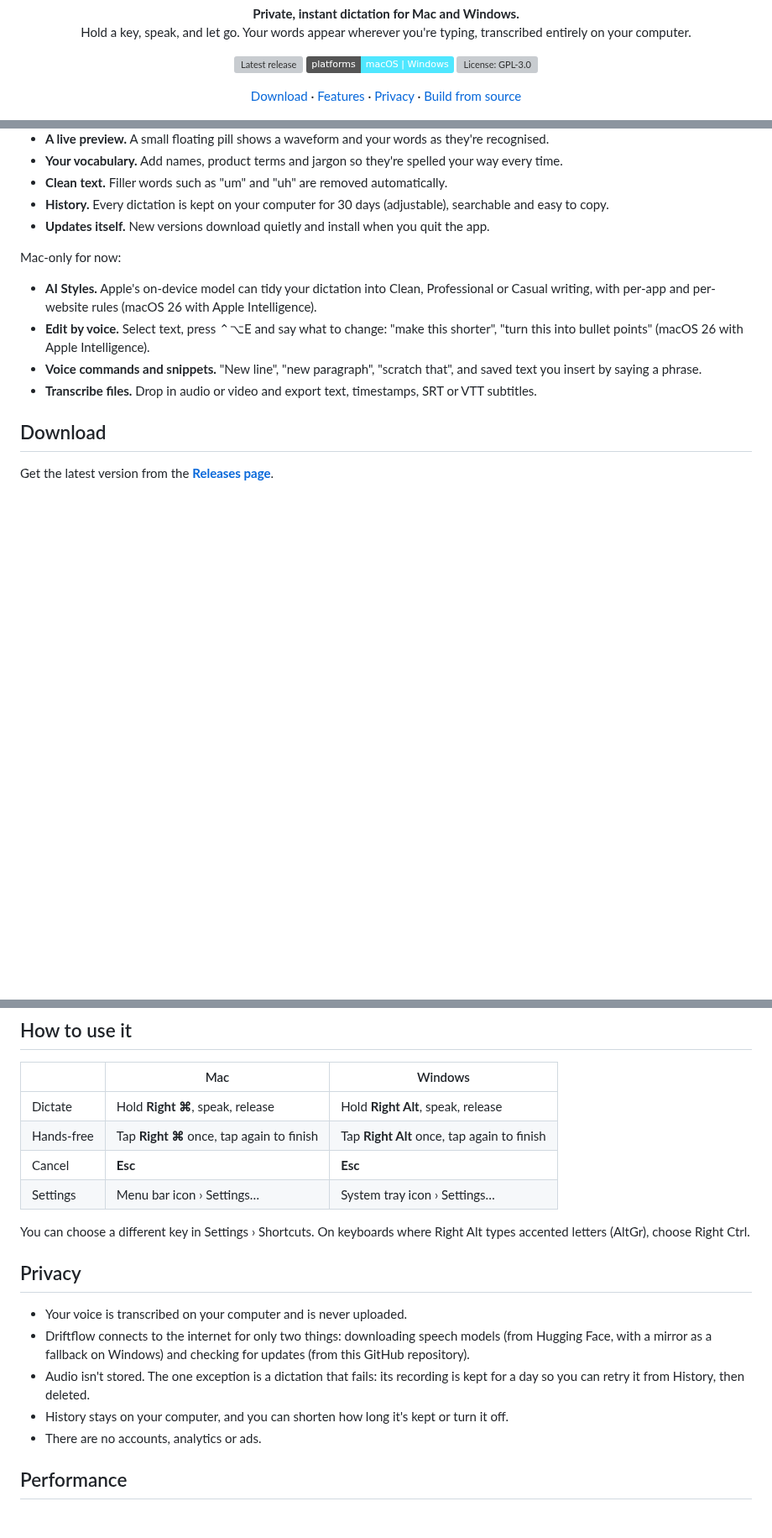
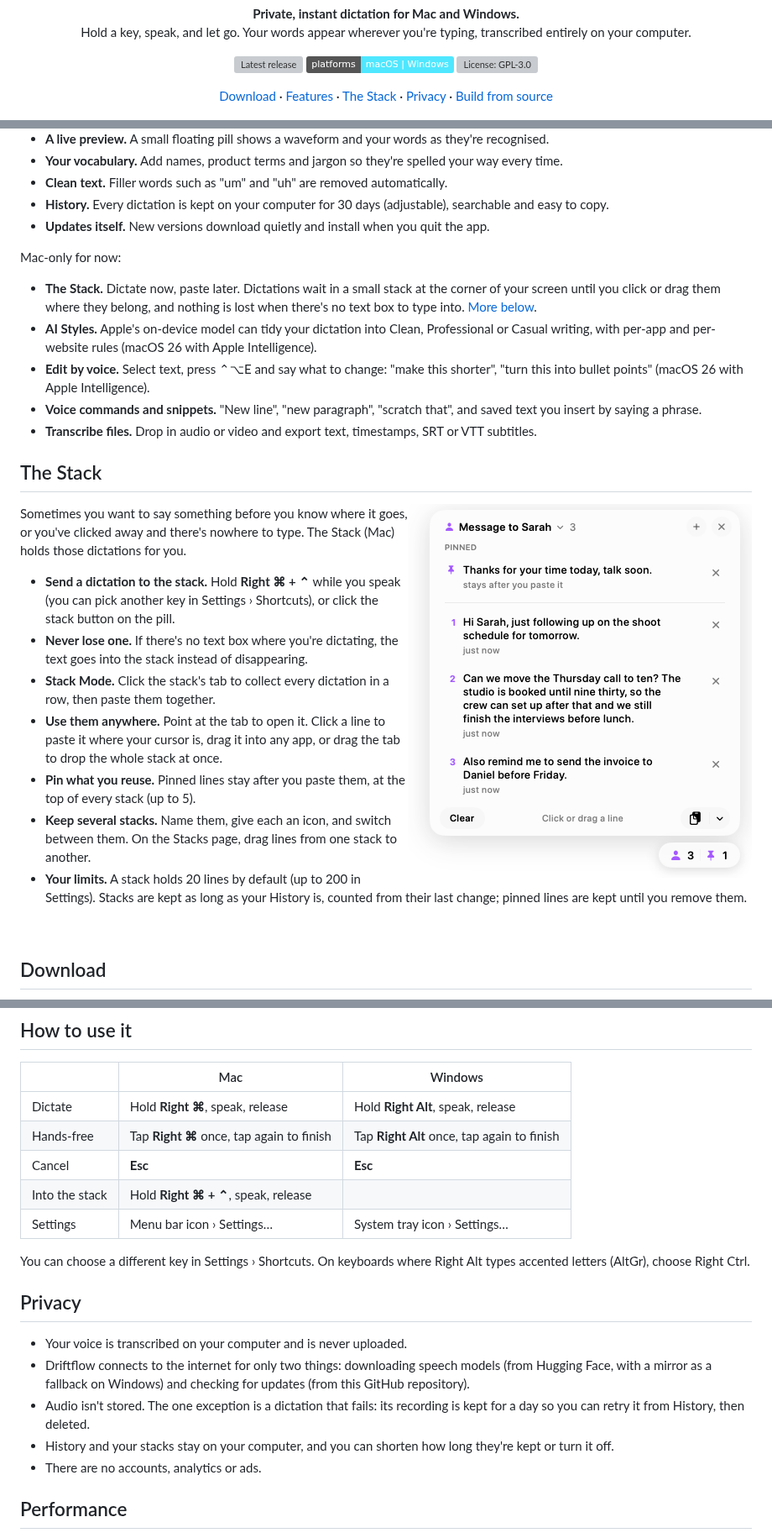
Before and after one commit to 10vr/driftflow, a Markdown page: README.md, 3 parts joined by grey strips. Shown at 84% size. GitHub-like rendering; pictures changed too: docs/images/stack.png (added); badges without logos; blank space fills up the shorter version; grey boxes are pictures that could not be loaded.

```diff
--- a/README.md
+++ b/README.md
@@ -18,6 +18,7 @@
 <p align="center">
   <a href="#download">Download</a> ·
   <a href="#features">Features</a> ·
+  <a href="#the-stack">The Stack</a> ·
   <a href="#privacy">Privacy</a> ·
   <a href="#building-from-source">Build from source</a>
 </p>
@@ -41,7 +42,23 @@
 
 Mac-only for now:
 
+- **The Stack.** Dictate now, paste later. Dictations wait in a small stack at the corner of your screen until you click or drag them where they belong, and nothing is lost when there's no text box to type into. [More below](#the-stack).
 - **AI Styles.** Apple's on-device model can tidy your dictation into Clean, Professional or Casual writing, with per-app and per-website rules (macOS 26 with Apple Intelligence).
 - **Edit by voice.** Select text, press ⌃⌥E and say what to change: "make this shorter", "turn this into bullet points" (macOS 26 with Apple Intelligence).
 - **Voice commands and snippets.** "New line", "new paragraph", "scratch that", and saved text you insert by saying a phrase.
 - **Transcribe files.** Drop in audio or video and export text, timestamps, SRT or VTT subtitles.
+
+## The Stack
+
+<img src="docs/images/stack.png" alt="The floating stack at the bottom right of the screen, with a pinned line and three dictations" width="410" align="right">
+
+Sometimes you want to say something before you know where it goes, or you've clicked away and there's nowhere to type. The Stack (Mac) holds those dictations for you.
+
+- **Send a dictation to the stack.** Hold **Right ⌘ + ⌃** while you speak (you can pick another key in Settings › Shortcuts), or click the stack button on the pill.
+- **Never lose one.** If there's no text box where you're dictating, the text goes into the stack instead of disappearing.
+- **Stack Mode.** Click the stack's tab to collect every dictation in a row, then paste them together.
+- **Use them anywhere.** Point at the tab to open it. Click a line to paste it where your cursor is, drag it into any app, or drag the tab to drop the whole stack at once.
+- **Pin what you reuse.** Pinned lines stay after you paste them, at the top of every stack (up to 5).
+- **Keep several stacks.** Name them, give each an icon, and switch between them. On the Stacks page, drag lines from one stack to another.
+- **Your limits.** A stack holds 20 lines by default (up to 200 in Settings). Stacks are kept as long as your History is, counted from their last change; pinned lines are kept until you remove them.
+
@@ -68,6 +86,7 @@ On first launch, a short setup asks for microphone access (and, on Mac, Accessib
 | Dictate | Hold **Right ⌘**, speak, release | Hold **Right Alt**, speak, release |
 | Hands-free | Tap **Right ⌘** once, tap again to finish | Tap **Right Alt** once, tap again to finish |
 | Cancel | **Esc** | **Esc** |
+| Into the stack | Hold **Right ⌘ + ⌃**, speak, release | |
 | Settings | Menu bar icon › Settings… | System tray icon › Settings… |
 
 You can choose a different key in Settings › Shortcuts. On keyboards where Right Alt types accented letters (AltGr), choose Right Ctrl.
@@ -77,7 +96,7 @@ You can choose a different key in Settings › Shortcuts. On keyboards where Rig
 - Your voice is transcribed on your computer and is never uploaded.
 - Driftflow connects to the internet for only two things: downloading speech models (from Hugging Face, with a mirror as a fallback on Windows) and checking for updates (from this GitHub repository).
 - Audio isn't stored. The one exception is a dictation that fails: its recording is kept for a day so you can retry it from History, then deleted.
-- History stays on your computer, and you can shorten how long it's kept or turn it off.
+- History and your stacks stay on your computer, and you can shorten how long they're kept or turn it off.
 - There are no accounts, analytics or ads.
 
 ## Performance
```
Also changed, not shown: other parts of README.md (+1 -0 lines), macos/README.md (+20 -4 lines).
